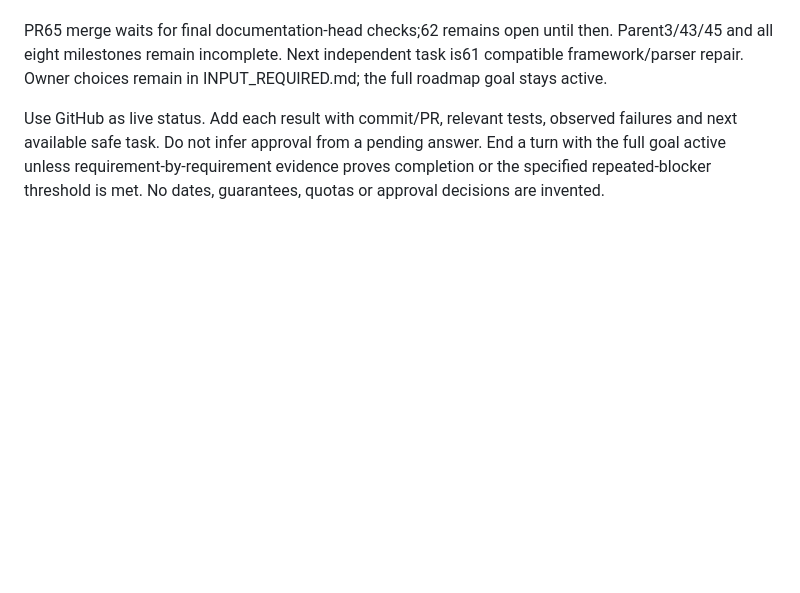
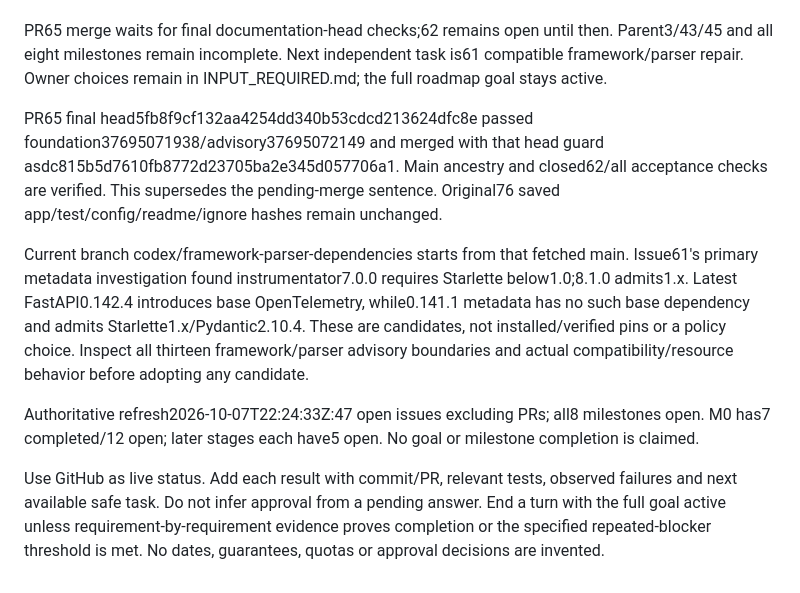
Before and after one commit to Protagonist01/url-shortener, a Markdown page: GOAL_PROGRESS.md, the part around the change. Rendered like a GitHub page; blank space fills up the shorter version.

```diff
--- a/GOAL_PROGRESS.md
+++ b/GOAL_PROGRESS.md
@@ -66,4 +66,10 @@ Implementation c5eac2309cf7a072a8787e1791ce0268fc82df39 passed actual foundation
 
 PR65 merge waits for final documentation-head checks;62 remains open until then. Parent3/43/45 and all eight milestones remain incomplete. Next independent task is61 compatible framework/parser repair. Owner choices remain in INPUT_REQUIRED.md; the full roadmap goal stays active.
 
+PR65 final head5fb8f9cf132aa4254dd340b53cdcd213624dfc8e passed foundation37695071938/advisory37695072149 and merged with that head guard asdc815b5d7610fb8772d23705ba2e345d057706a1. Main ancestry and closed62/all acceptance checks are verified. This supersedes the pending-merge sentence. Original76 saved app/test/config/readme/ignore hashes remain unchanged.
+
+Current branch codex/framework-parser-dependencies starts from that fetched main. Issue61's primary metadata investigation found instrumentator7.0.0 requires Starlette below1.0;8.1.0 admits1.x. Latest FastAPI0.142.4 introduces base OpenTelemetry, while0.141.1 metadata has no such base dependency and admits Starlette1.x/Pydantic2.10.4. These are candidates, not installed/verified pins or a policy choice. Inspect all thirteen framework/parser advisory boundaries and actual compatibility/resource behavior before adopting any candidate.
+
+Authoritative refresh2026-10-07T22:24:33Z:47 open issues excluding PRs; all8 milestones open. M0 has7 completed/12 open; later stages each have5 open. No goal or milestone completion is claimed.
+
 Use GitHub as live status. Add each result with commit/PR, relevant tests, observed failures and next available safe task. Do not infer approval from a pending answer. End a turn with the full goal active unless requirement-by-requirement evidence proves completion or the specified repeated-blocker threshold is met. No dates, guarantees, quotas or approval decisions are invented.
```
Also changed, not shown: BUILD_BOOK.md (+16 -0 lines), docs/verification/test-dependency-remediation.md (+3 -1 lines).
